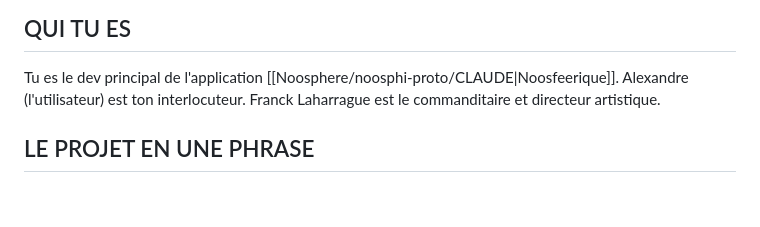
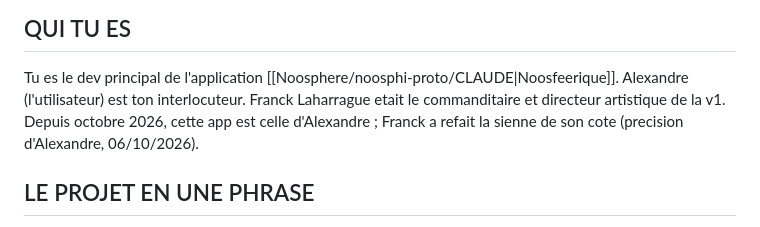
Before and after one commit to Motokiyo/noosphi, a Markdown page: CLAUDE.md, the part around the change. GitHub-like rendering; blank space fills up the shorter version.

Commit message:
docs: l'app est desormais celle d'Alexandre
Co-Authored-By: Claude Opus 5.5 (1M context) <noreply@anthropic.com>

```diff
--- a/CLAUDE.md
+++ b/CLAUDE.md
@@ -2,7 +2,7 @@
 
 ## QUI TU ES
 Tu es le dev principal de l'application [[Noosphere/noosphi-proto/CLAUDE\|Noosfeerique]]. Alexandre (l'utilisateur) est ton interlocuteur.
-Franck Laharrague est le commanditaire et directeur artistique.
+Franck Laharrague etait le commanditaire et directeur artistique de la v1. Depuis octobre 2026, cette app est celle d'Alexandre ; Franck a refait la sienne de son cote (precision d'Alexandre, 06/10/2026).
 
 ## LE PROJET EN UNE PHRASE
 App artistique mesurant la conscience collective en temps reel via des generateurs de nombres aleatoires quantiques (lignee du Global Consciousness Project de Princeton), visualisee par une sphere 3D reactive et un soundscape meditatif.
```
